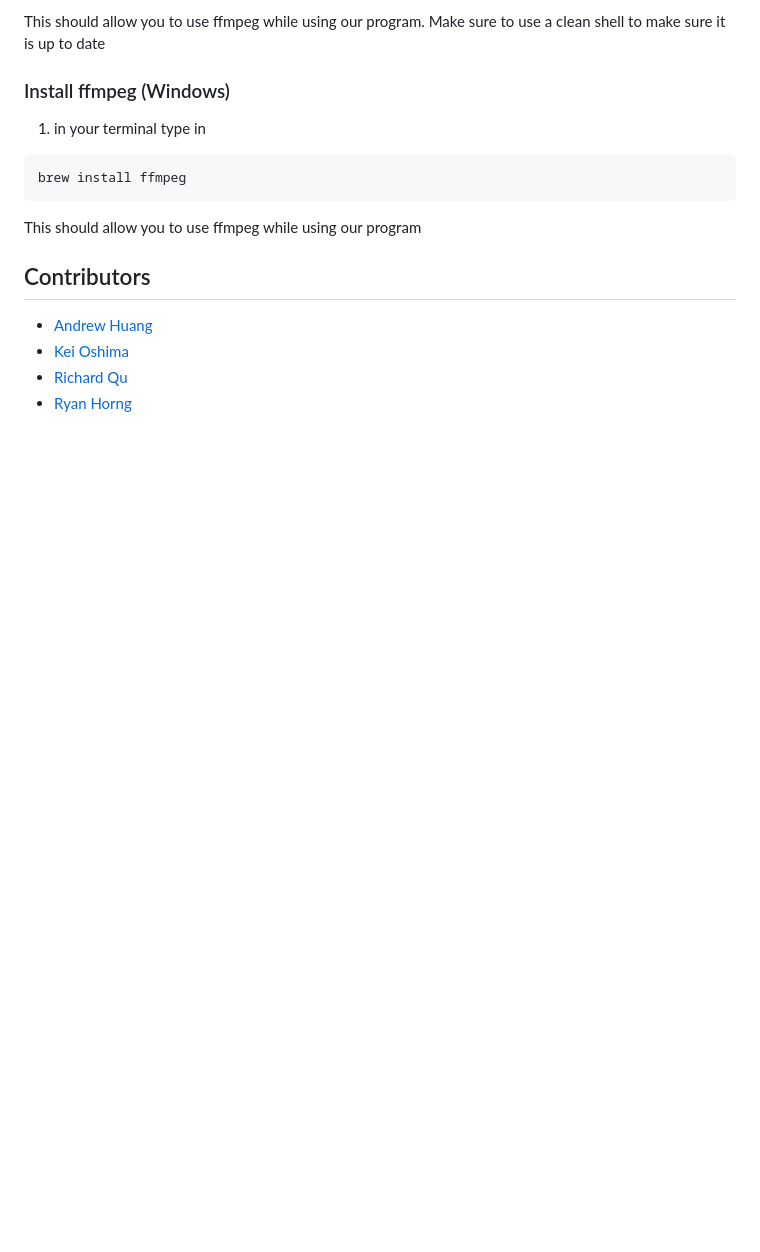
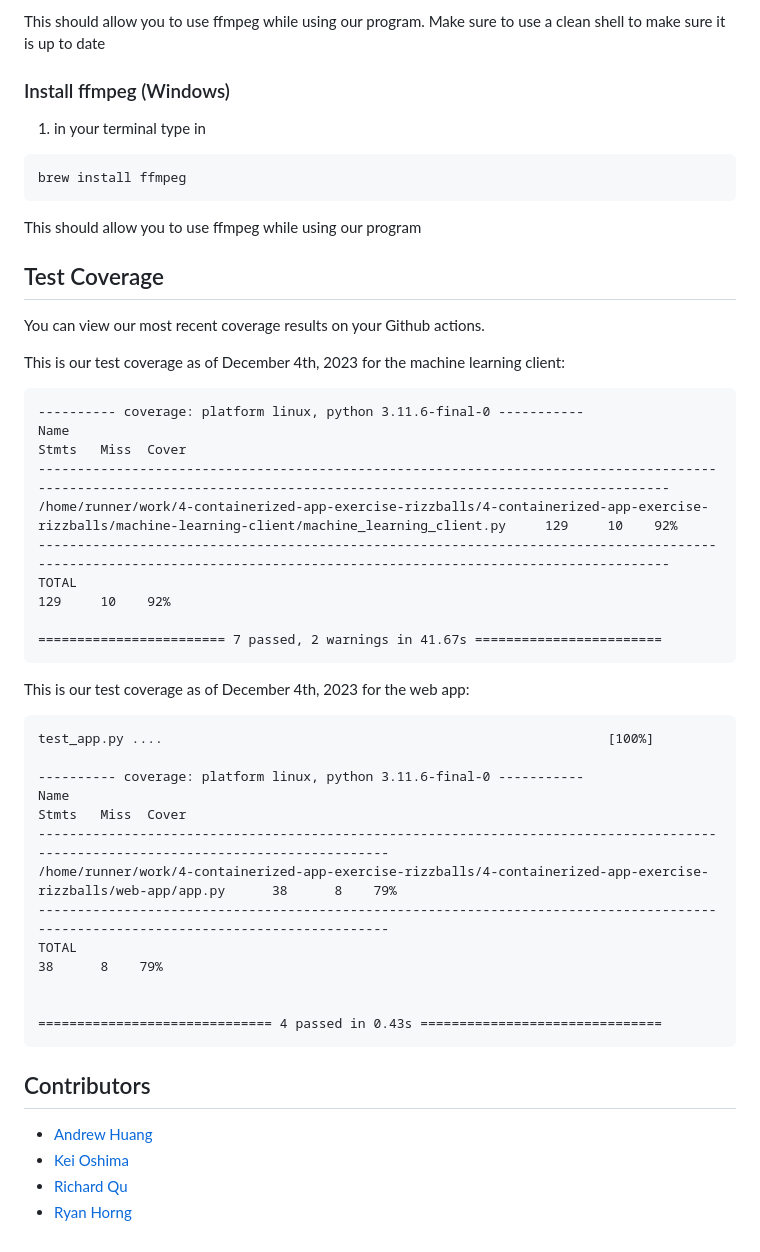
Before and after one commit to software-students-fall2023/4-containerized-app-exercise-rizzballs, a Markdown page: README.md, the part around the change printed below. GitHub-like rendering; blank space fills up the shorter version.

````diff
--- a/README.md
+++ b/README.md
@@ -78,6 +96,39 @@ brew install ffmpeg
 ```
 This should allow you to use ffmpeg while using our program
 
+## Test Coverage
+
+You can view our most recent coverage results on your Github actions.
+
+This is our test coverage as of December 4th, 2023 for the machine learning client:
+
+```
+---------- coverage: platform linux, python 3.11.6-final-0 -----------
+Name                                                                                                                                                 Stmts   Miss  Cover
+------------------------------------------------------------------------------------------------------------------------------------------------------------------------
+/home/runner/work/4-containerized-app-exercise-rizzballs/4-containerized-app-exercise-rizzballs/machine-learning-client/machine_learning_client.py     129     10    92%
+------------------------------------------------------------------------------------------------------------------------------------------------------------------------
+TOTAL                                                                                                                                                  129     10    92%
+
+======================== 7 passed, 2 warnings in 41.67s ========================
+```
+
+This is our test coverage as of December 4th, 2023 for the web app:
+
+```
+test_app.py ....                                                         [100%]
+
+---------- coverage: platform linux, python 3.11.6-final-0 -----------
+Name                                                                                                             Stmts   Miss  Cover
+------------------------------------------------------------------------------------------------------------------------------------
+/home/runner/work/4-containerized-app-exercise-rizzballs/4-containerized-app-exercise-rizzballs/web-app/app.py      38      8    79%
+------------------------------------------------------------------------------------------------------------------------------------
+TOTAL                                                                                                               38      8    79%
+
+
+============================== 4 passed in 0.43s ===============================
+```
+
 ## Contributors
 
 - [Andrew Huang](https://github.com/andrew0022)
````
Also changed, not shown: other parts of README.md (+26 -8 lines).
